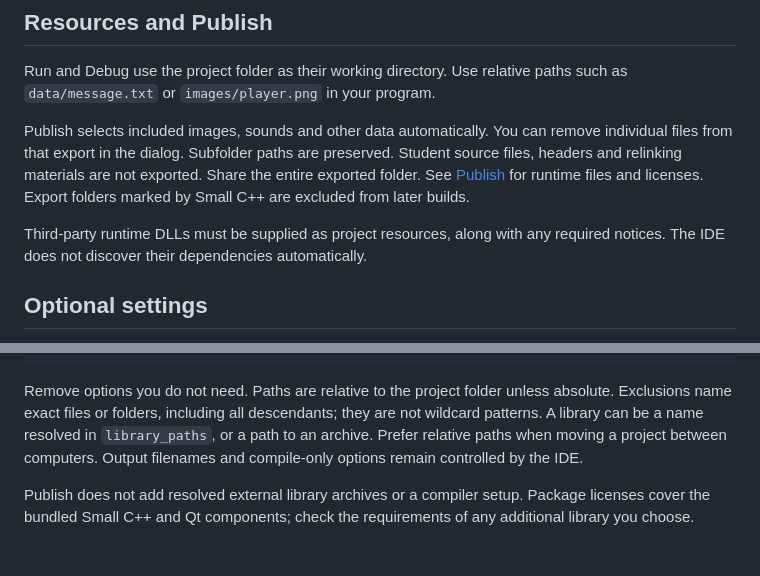
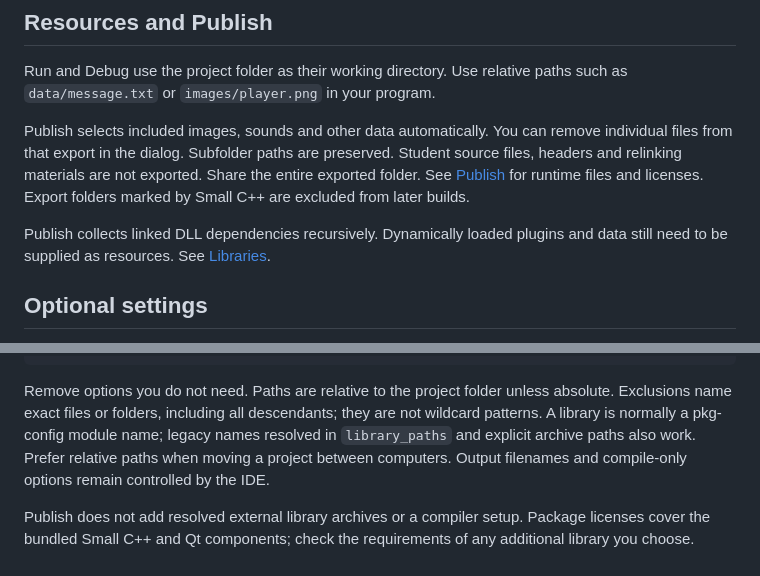
Before and after one commit to sodomau/small-cpp, a Markdown page: docs/PROJECT_MODE.md, 2 parts joined by grey strips. Rendered like a GitHub page.

```diff
--- a/docs/PROJECT_MODE.md
+++ b/docs/PROJECT_MODE.md
@@ -67,8 +67,8 @@ preserved. Student source files, headers and relinking materials are not exporte
 Share the entire exported folder. See [Publish](PUBLISH.md) for runtime files
 and licenses. Export folders marked by Small C++ are excluded from later builds.
 
-Third-party runtime DLLs must be supplied as project resources, along with any
-required notices. The IDE does not discover their dependencies automatically.
+Publish collects linked DLL dependencies recursively. Dynamically loaded plugins
+and data still need to be supplied as resources. See [Libraries](LIBRARIES.md).
 
 ## Optional settings
 
@@ -90,8 +90,8 @@ This is a JSON file for exclusions and advanced compiler settings:
 
 Remove options you do not need. Paths are relative to the project folder unless
 absolute. Exclusions name exact files or folders, including all descendants;
-they are not wildcard patterns. A library can be a name resolved in
-`library_paths`, or a path to an archive. Prefer relative paths when moving a
+they are not wildcard patterns. A library is normally a pkg-config module name;
+legacy names resolved in `library_paths` and explicit archive paths also work. Prefer relative paths when moving a
 project between computers. Output filenames and compile-only options remain
 controlled by the IDE.
 
```
Also changed, not shown: docs/DEVELOPMENT.md (+10 -1 lines), docs/LIBRARIES.md (added, +75 -0 lines).
